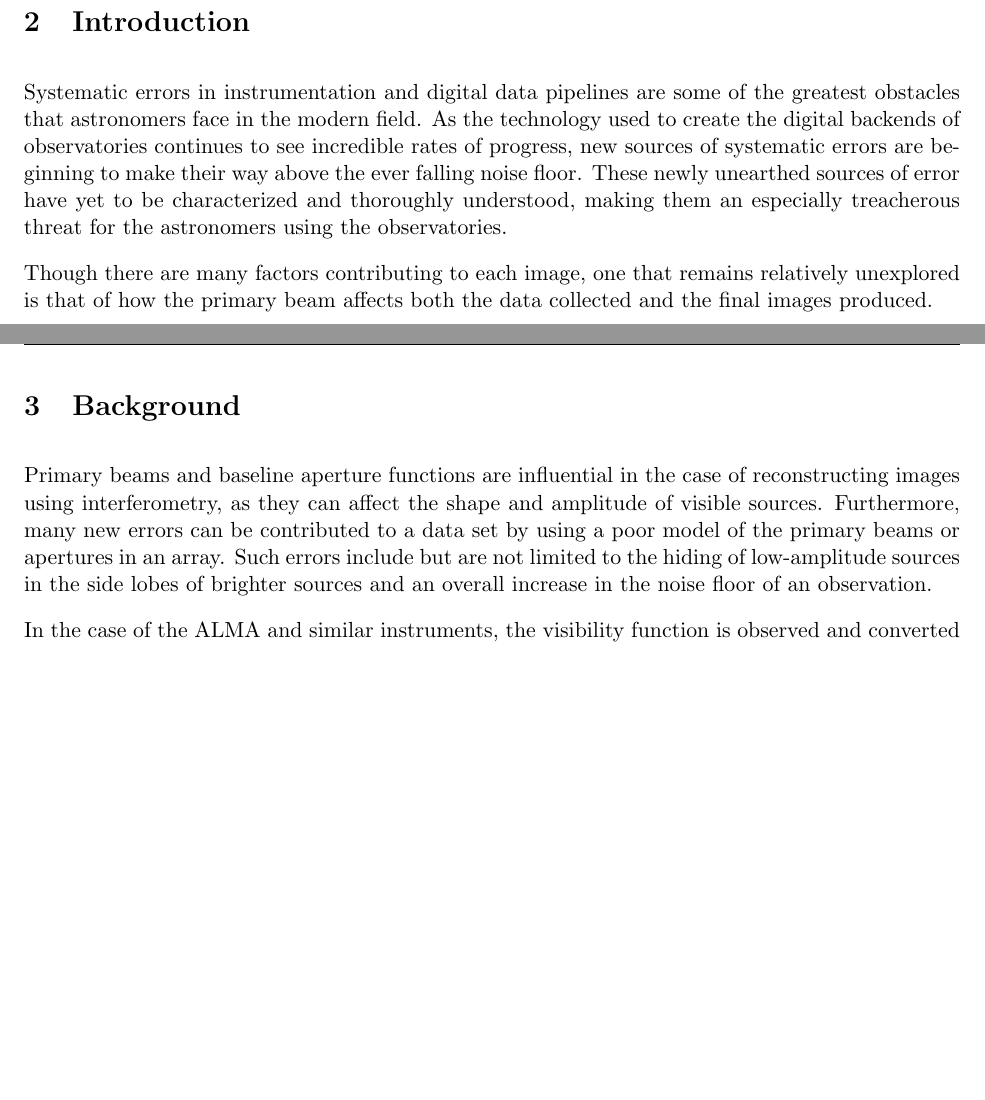
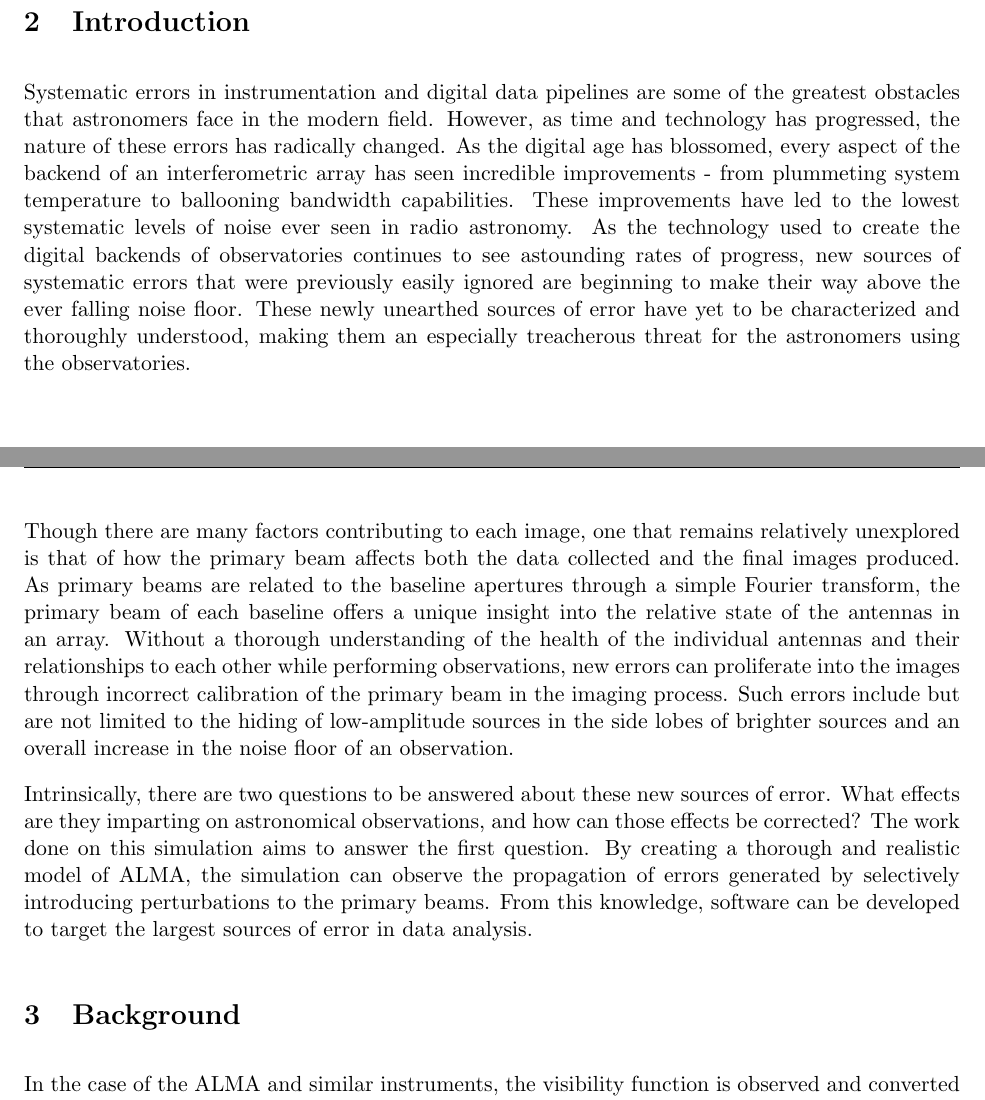
Before and after one commit to karakundert/thesis, a LaTeX thesis (thesis_draft.tex): two parts of pages 1 and 2 of 9, joined at a grey line, cut so that both start at the same text, the shorter picture padded with empty space. Compiled offline with pdfLaTeX.

Commit message:
skeleton draft of introduction

```diff
--- a/thesis_draft.tex
+++ b/thesis_draft.tex
@@ -66,28 +66,40 @@ offsets, followed by offsets in the aperture illumination.
 \section{Introduction}
 
 Systematic errors in instrumentation and digital data pipelines are some of the
-greatest obstacles that astronomers face in the modern field. As the technology
-used to create the digital backends of observatories continues to see
-incredible rates of progress, new sources of systematic errors are beginning to
-make their way above the ever falling noise floor. These newly unearthed
-sources of error have yet to be characterized and thoroughly understood, making
-them an especially treacherous threat for the astronomers using the
-observatories.
+greatest obstacles that astronomers face in the modern field. However, as time
+and technology has progressed, the nature of these errors has radically
+changed. As the digital age has blossomed, every aspect of the backend of an
+interferometric array has seen incredible improvements - from plummeting system
+temperature to ballooning bandwidth capabilities. These improvements have led
+to the lowest systematic levels of noise ever seen in radio astronomy. As the
+technology used to create the digital backends of observatories continues to
+see astounding rates of progress, new sources of systematic errors that were
+previously easily ignored are beginning to make their way above the ever
+falling noise floor.  These newly unearthed sources of error have yet to be
+characterized and thoroughly understood, making them an especially treacherous
+threat for the astronomers using the observatories.
 
 Though there are many factors contributing to each image, one that remains
 relatively unexplored is that of how the primary beam affects both the data
-collected and the final images produced.
+collected and the final images produced. As primary beams are related to the
+baseline apertures through a simple Fourier transform, the primary beam of each
+baseline offers a unique insight into the relative state of the antennas in an
+array. Without a thorough understanding of the health of the individual
+antennas and their relationships to each other while performing observations,
+new errors can proliferate into the images through incorrect calibration of the
+primary beam in the imaging process. Such errors include but are not limited to
+the hiding of low-amplitude sources in the side lobes of brighter sources and
+an overall increase in the noise floor of an observation.
+
+Intrinsically, there are two questions to be answered about these new sources
+of error. What effects are they imparting on astronomical observations, and how
+can those effects be corrected? The work done on this simulation aims to answer
+the first question. By creating a thorough and realistic model of ALMA, the
+simulation can observe the propagation of errors generated by selectively
+introducing perturbations to the primary beams. From this knowledge, software
+can be developed to target the largest sources of error in data analysis.
 
 \section{Background}
-
-Primary beams and baseline aperture functions are influential in the case of
-reconstructing images using interferometry, as they can affect the shape and
-amplitude of visible sources. Furthermore, many new errors can be
-contributed to a data set by using a poor model of the primary beams or
-apertures in an array. Such errors include but are not limited to the hiding of
-low-amplitude
-sources in the side lobes of brighter sources and an overall increase in the
-noise floor of an observation.
 
 In the case of the ALMA and similar instruments, the visibility function is
 observed and converted into images
```
